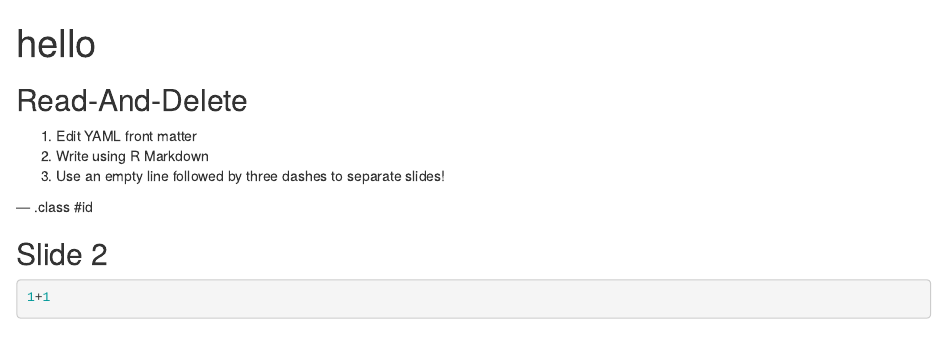
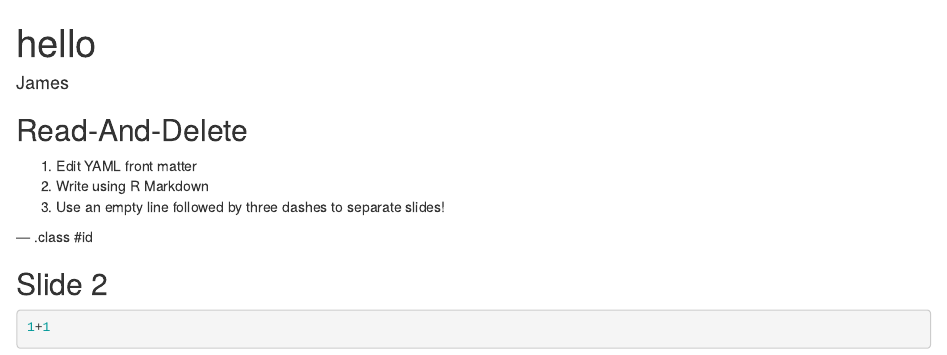
Before and after one commit to jameselvy/DataProductsSlidify, an R Markdown document (index.Rmd): the page in a window 1100 px wide, from its top. Rendered offline with R 4.5, knitr and Pandoc, with nearby package versions.

Commit message:
publishing deck

```diff
--- a/index.Rmd
+++ b/index.Rmd
@@ -1,7 +1,7 @@
 ---
 title       : hello
 subtitle    :
-author      :
+author      : James
 job         :
 framework   : io2012        # {io2012, html5slides, shower, dzslides, ...}
 highlighter : highlight.js  # {highlight.js, prettify, highlight}
```
Also changed, not shown: index.html, index.md.
